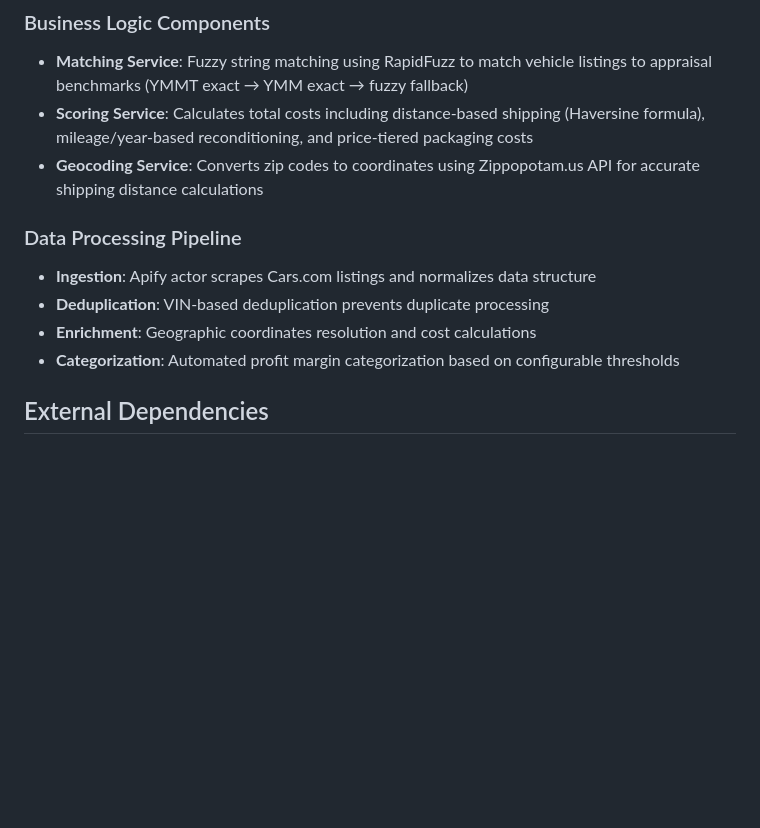
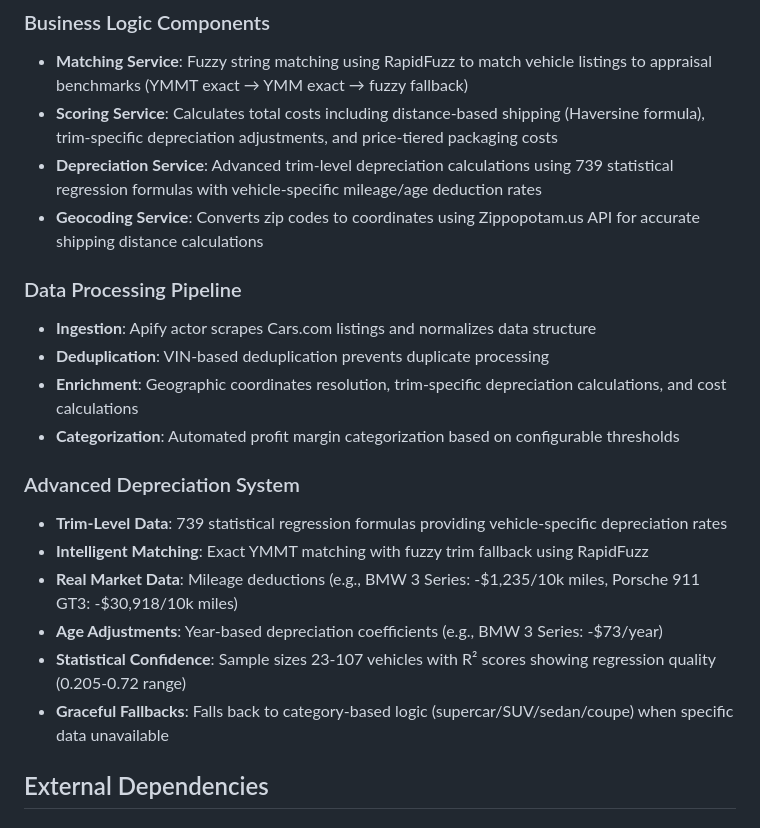
Before and after one commit to Simplufy/Automonitorv69, a Markdown page: replit.md, the part around the change. GitHub-like rendering; blank space fills up the shorter version.

Commit message:
Improve vehicle depreciation calculations and matching accuracy
Update Scoring Service to include trim-specific depreciation adjustments. Add a new Depreciation Service for advanced trim-level depreciation calculations. Enhance Intelligent Matching to include fuzzy trim fallback.

Replit-Commit-Author: Agent
Replit-Commit-Session-Id: 716a6384-2f5e-47f5-bfd1-870b09d61bcf
Replit-Commit-Checkpoint-Type: full_checkpoint
Replit-Commit-Screenshot-Url: https://storage.googleapis.com/screenshot-production-us-central1/cbdf3516-c201-4403-9261-82c1e7cde1fe/716a6384-2f5e-47f5-bfd1-870b09d61bcf/Lxg2xfl

```diff
--- a/replit.md
+++ b/replit.md
@@ -21,14 +21,23 @@ Preferred communication style: Simple, everyday language.
 
 ### Business Logic Components
 - **Matching Service**: Fuzzy string matching using RapidFuzz to match vehicle listings to appraisal benchmarks (YMMT exact → YMM exact → fuzzy fallback)
-- **Scoring Service**: Calculates total costs including distance-based shipping (Haversine formula), mileage/year-based reconditioning, and price-tiered packaging costs
+- **Scoring Service**: Calculates total costs including distance-based shipping (Haversine formula), trim-specific depreciation adjustments, and price-tiered packaging costs
+- **Depreciation Service**: Advanced trim-level depreciation calculations using 739 statistical regression formulas with vehicle-specific mileage/age deduction rates
 - **Geocoding Service**: Converts zip codes to coordinates using Zippopotam.us API for accurate shipping distance calculations
 
 ### Data Processing Pipeline
 - **Ingestion**: Apify actor scrapes Cars.com listings and normalizes data structure
 - **Deduplication**: VIN-based deduplication prevents duplicate processing
-- **Enrichment**: Geographic coordinates resolution and cost calculations
+- **Enrichment**: Geographic coordinates resolution, trim-specific depreciation calculations, and cost calculations
 - **Categorization**: Automated profit margin categorization based on configurable thresholds
+
+### Advanced Depreciation System
+- **Trim-Level Data**: 739 statistical regression formulas providing vehicle-specific depreciation rates
+- **Intelligent Matching**: Exact YMMT matching with fuzzy trim fallback using RapidFuzz
+- **Real Market Data**: Mileage deductions (e.g., BMW 3 Series: -$1,235/10k miles, Porsche 911 GT3: -$30,918/10k miles)
+- **Age Adjustments**: Year-based depreciation coefficients (e.g., BMW 3 Series: -$73/year)
+- **Statistical Confidence**: Sample sizes 23-107 vehicles with R² scores showing regression quality (0.205-0.72 range)
+- **Graceful Fallbacks**: Falls back to category-based logic (supercar/SUV/sedan/coupe) when specific data unavailable
 
 ## External Dependencies
 
```
